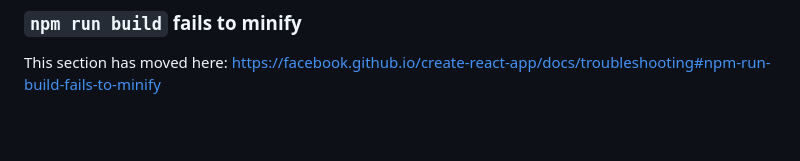
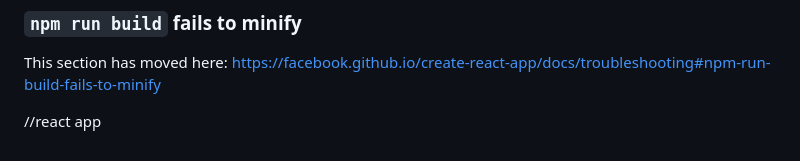
Before and after one commit to dharshini1316/reactapp, a Markdown page: README.md, the part around the change. Rendered like a GitHub page; blank space fills up the shorter version.

```diff
--- a/README.md
+++ b/README.md
@@ -68,3 +68,5 @@ This section has moved here: [https://facebook.github.io/create-react-app/docs/d
 ### `npm run build` fails to minify
 
 This section has moved here: [https://facebook.github.io/create-react-app/docs/troubleshooting#npm-run-build-fails-to-minify](https://facebook.github.io/create-react-app/docs/troubleshooting#npm-run-build-fails-to-minify)
+
+//react app
```
